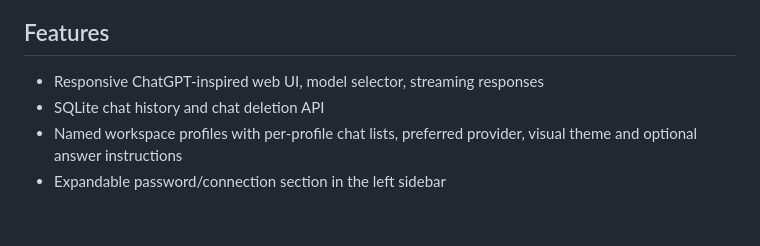
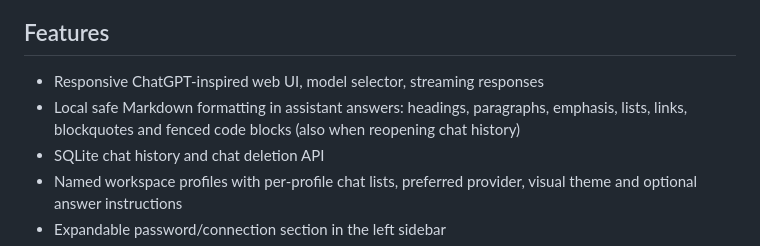
Before and after one commit to lpioro/ai-gateway, a Markdown page: README.md, the part around the change. GitHub-like rendering; blank space fills up the shorter version.

Commit message:
docs: document safe streaming Markdown formatting

```diff
--- a/README.md
+++ b/README.md
@@ -11,6 +11,7 @@ Profiles are personalized workspaces, **not independent authenticated accounts**
 ## Features
 
 - Responsive ChatGPT-inspired web UI, model selector, streaming responses
+- Local safe Markdown formatting in assistant answers: headings, paragraphs, emphasis, lists, links, blockquotes and fenced code blocks (also when reopening chat history)
 - SQLite chat history and chat deletion API
 - Named workspace profiles with per-profile chat lists, preferred provider, visual theme and optional answer instructions
 - Expandable password/connection section in the left sidebar
```
